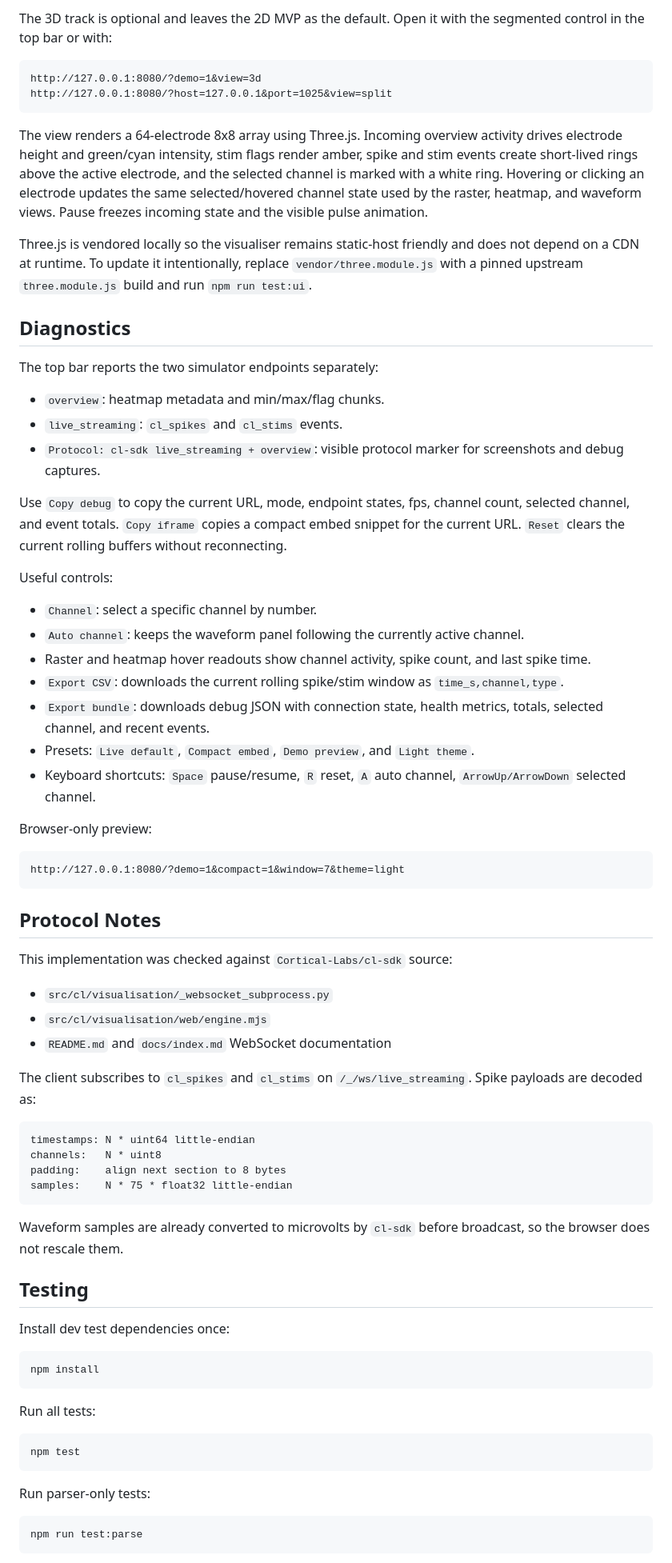
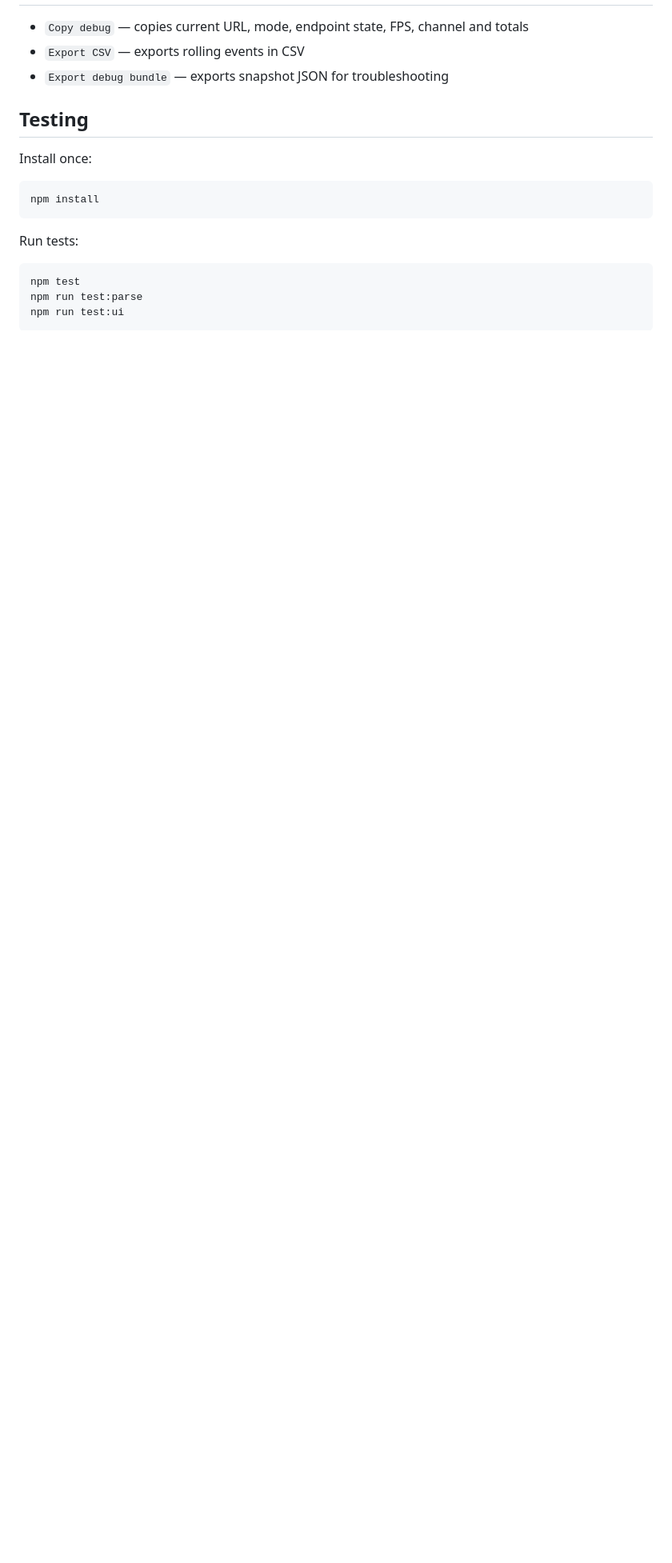
Before and after one commit to MikMikMiller/cl-spikeviz, a Markdown page: cl-spikeviz/README.md, the part around one of its changes. Shown at 80% size. Drawn GitHub-style; blank space fills up the shorter version.

````diff
--- a/cl-spikeviz/README.md
+++ b/cl-spikeviz/README.md
@@ -82,74 +118,17 @@ Query parameters:
-The 3D track is optional and leaves the 2D MVP as the default. Open it with the segmented control in the top bar or with:
-
-```text
-http://127.0.0.1:8080/?demo=1&view=3d
-http://127.0.0.1:8080/?host=127.0.0.1&port=1025&view=split
-```
-
-The view renders a 64-electrode 8x8 array using Three.js. Incoming overview activity drives electrode height and green/cyan intensity, stim flags render amber, spike and stim events create short-lived rings above the active electrode, and the selected channel is marked with a white ring. Hovering or clicking an electrode updates the same selected/hovered channel state used by the raster, heatmap, and waveform views. Pause freezes incoming state and the visible pulse animation.
-
-Three.js is vendored locally so the visualiser remains static-host friendly and does not depend on a CDN at runtime. To update it intentionally, replace `vendor/three.module.js` with a pinned upstream `three.module.js` build and run `npm run test:ui`.
-
-## Diagnostics
-
-The top bar reports the two simulator endpoints separately:
-
-- `overview`: heatmap metadata and min/max/flag chunks.
-- `live_streaming`: `cl_spikes` and `cl_stims` events.
-- `Protocol: cl-sdk live_streaming + overview`: visible protocol marker for screenshots and debug captures.
-
-Use `Copy debug` to copy the current URL, mode, endpoint states, fps, channel count, selected channel, and event totals. `Copy iframe` copies a compact embed snippet for the current URL. `Reset` clears the current rolling buffers without reconnecting.
-
-Useful controls:
-
-- `Channel`: select a specific channel by number.
-- `Auto channel`: keeps the waveform panel following the currently active channel.
-- Raster and heatmap hover readouts show channel activity, spike count, and last spike time.
-- `Export CSV`: downloads the current rolling spike/stim window as `time_s,channel,type`.
-- `Export bundle`: downloads debug JSON with connection state, health metrics, totals, selected channel, and recent events.
-- Presets: `Live default`, `Compact embed`, `Demo preview`, and `Light theme`.
-- Keyboard shortcuts: `Space` pause/resume, `R` reset, `A` auto channel, `ArrowUp/ArrowDown` selected channel.
-
-Browser-only preview:
-
-```text
-http://127.0.0.1:8080/?demo=1&compact=1&window=7&theme=light
-```
-
-## Protocol Notes
-
-This implementation was checked against `Cortical-Labs/cl-sdk` source:
-
-- `src/cl/visualisation/_websocket_subprocess.py`
-- `src/cl/visualisation/web/engine.mjs`
-- `README.md` and `docs/index.md` WebSocket documentation
-
-The client subscribes to `cl_spikes` and `cl_stims` on `/_/ws/live_streaming`. Spike payloads are decoded as:
-
-```text
-timestamps: N * uint64 little-endian
-channels:   N * uint8
-padding:    align next section to 8 bytes
-samples:    N * 75 * float32 little-endian
-```
-
-Waveform samples are already converted to microvolts by `cl-sdk` before broadcast, so the browser does not rescale them.
+- `Copy debug` — copies current URL, mode, endpoint state, FPS, channel and totals
+- `Export CSV` — exports rolling events in CSV
+- `Export debug bundle` — exports snapshot JSON for troubleshooting
 
 ## Testing
 
-Install dev test dependencies once:
+Install once:
 
 ```bash
 npm install
 ```
 
-Run all tests:
+Run tests:
 
 ```bash
 npm test
-```
-
-Run parser-only tests:
-
-```bash
 npm run test:parse
````
Also changed, not shown: other parts of cl-spikeviz/README.md (+96 -73 lines).
